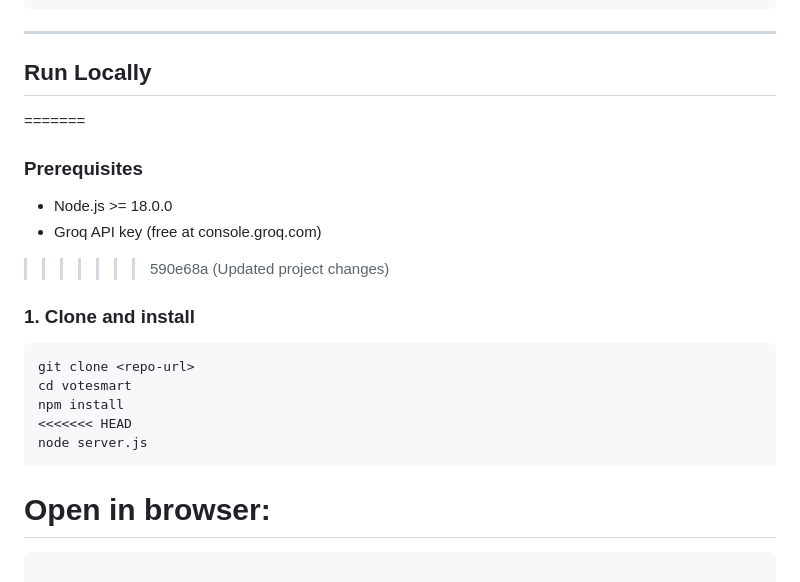
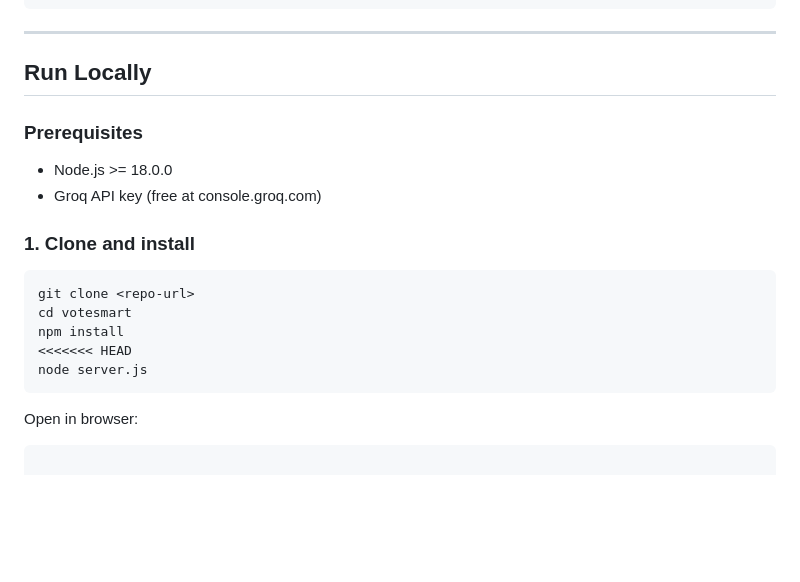
Before and after one commit to Hamsarekha/election-process-education, a Markdown page: README.md, the part around one of its changes. Rendered like a GitHub page; blank space fills up the shorter version.

````diff
--- a/README.md
+++ b/README.md
@@ -106,11 +106,11 @@ election-process-education/
 ---
 
 ##  Run Locally
-=======
+
 ### Prerequisites
 - Node.js >= 18.0.0
 - Groq API key (free at console.groq.com)
->>>>>>> 590e68a (Updated project changes)
+
 
 ### 1. Clone and install
 ```bash
@@ -121,7 +121,7 @@ npm install
 node server.js
 ```
 Open in browser:
-=======
+
 ```
 
 ### 2. Set environment variables
````
Also changed, not shown: other parts of README.md (+4 -4 lines).
